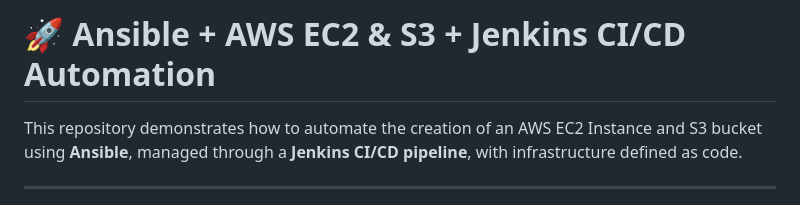
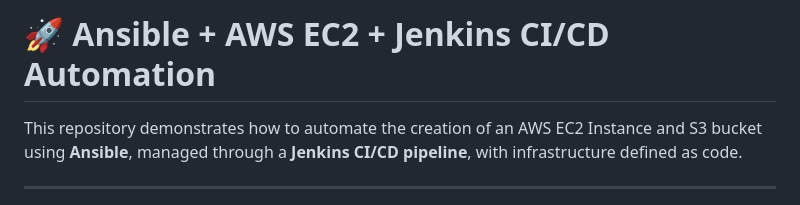
Before and after one commit to venkat3534/git-cf-jenkins-ecr-ansible-ec2, a Markdown page: README.md, the part around the change. GitHub-like rendering.

```diff
--- a/README.md
+++ b/README.md
@@ -1,4 +1,4 @@
-# 🚀 Ansible + AWS EC2 & S3 + Jenkins CI/CD Automation
+# 🚀 Ansible + AWS EC2 + Jenkins CI/CD Automation
 
 This repository demonstrates how to automate the creation of an AWS EC2 Instance and S3 bucket using **Ansible**, managed through a **Jenkins CI/CD pipeline**, with infrastructure defined as code.
 
```
